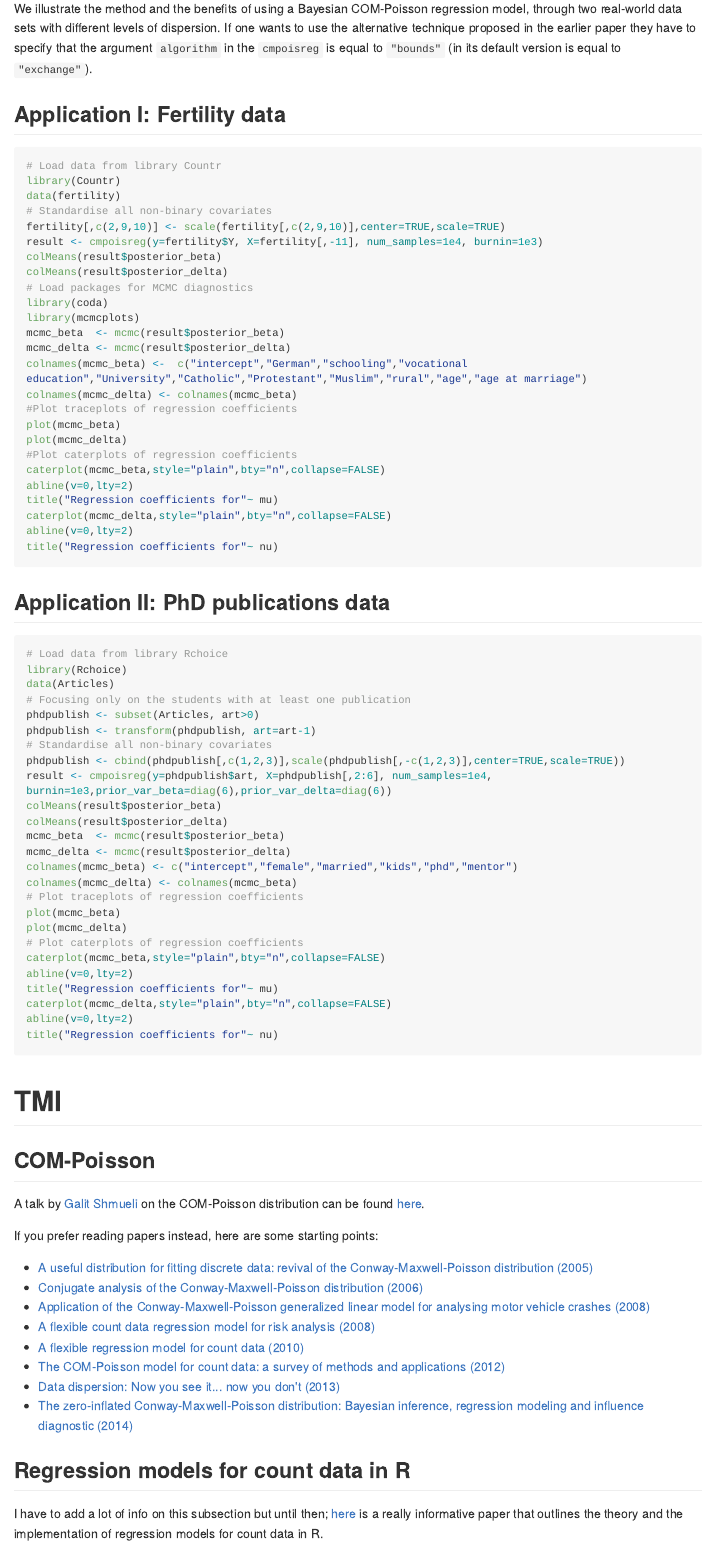
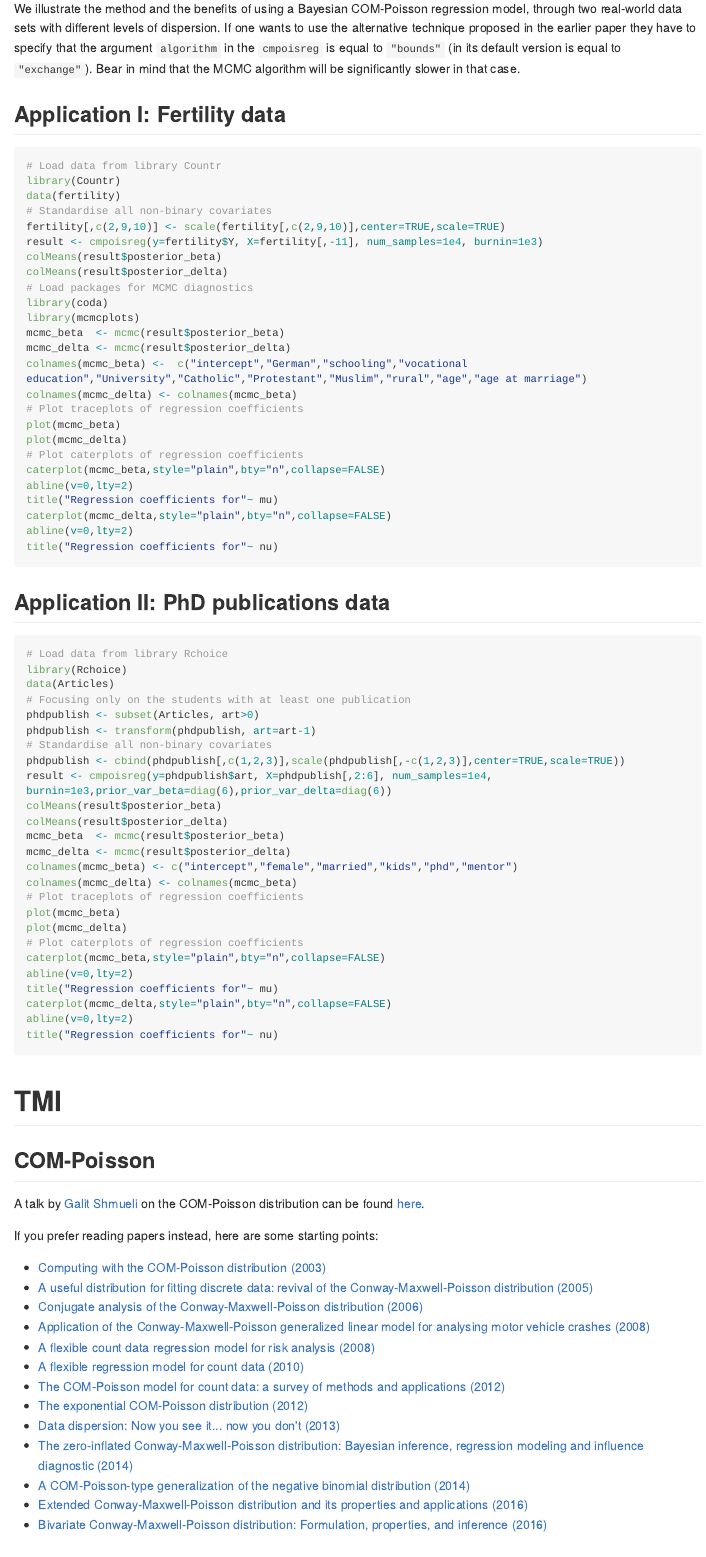
Before and after one commit to cchanialidis/combayes, an R Markdown document (README.Rmd): the page in a window 1100 px wide, from 2050 px down. The pictures show the output file README.md that the author committed with the source, drawn offline in the style of GitHub; long lines of code are wrapped.

Commit message:
Adding papers on Bibliography

```diff
--- a/README.Rmd
+++ b/README.Rmd
@@ -113,7 +113,7 @@ COM-Poisson regression model
 
 
 
-We illustrate the method and the benefits of using a Bayesian COM-Poisson regression model, through two real-world data sets with different levels of dispersion. If one wants to use the alternative technique proposed in the earlier paper they have to specify that the argument `algorithm` in the `cmpoisreg` is equal to `"bounds"` (in its default version is equal to `"exchange"`).
+We illustrate the method and the benefits of using a Bayesian COM-Poisson regression model, through two real-world data sets with different levels of dispersion. If one wants to use the alternative technique proposed in the earlier paper they have to specify that the argument `algorithm` in the `cmpoisreg` is equal to `"bounds"` (in its default version is equal to `"exchange"`). Bear in mind that the MCMC algorithm will be significantly slower in that case.
 
 
 
@@ -190,14 +190,19 @@ A talk by [Galit Shmueli](http://www.galitshmueli.com/) on the COM-Poisson distr
 
 If you prefer reading papers instead, here are some starting points:
 
+* [Computing with the COM-Poisson distribution (2003)](http://www.stat.cmu.edu/tr/tr776/tr776.pdf)
 * [A useful distribution for fitting discrete data: revival of the Conway-Maxwell-Poisson distribution (2005)](https://pdfs.semanticscholar.org/87b8/5cfea2b894966a3600eb8495b840c3c1b2de.pdf)
 * [Conjugate analysis of the Conway-Maxwell-Poisson distribution (2006)](http://projecteuclid.org/download/pdf_1/euclid.ba/1340371067)
 * [Application of the Conway-Maxwell-Poisson generalized linear model for analysing motor vehicle crashes (2008)](http://www.sciencedirect.com/science/article/pii/S0001457507002163)
 * [A flexible count data regression model for risk analysis (2008)](http://onlinelibrary.wiley.com/doi/10.1111/j.1539-6924.2008.01014.x/full)
 * [A flexible regression model for count data (2010)](https://arxiv.org/abs/1011.2077)
 * [The COM-Poisson model for count data: a survey of methods and applications (2012)](http://faculty.georgetown.edu/kfs7/MY%20PUBLICATIONS/COMPoissonModelForCountDataWithDiscussion.pdf)
+* [The exponential COM-Poisson distribution (2012)](https://link.springer.com/article/10.1007/s00362-011-0370-9)
 * [Data dispersion: Now you see it... now you don't (2013)](http://www.tandfonline.com/doi/abs/10.1080/03610926.2011.621575)
 * [The zero-inflated Conway-Maxwell-Poisson distribution: Bayesian inference, regression modeling and influence diagnostic (2014)](http://www.sciencedirect.com/science/article/pii/S1572312714000148)
+* [A COM-Poisson-type generalization of the negative binomial distribution (2014)](http://www.tandfonline.com/doi/abs/10.1080/03610926.2014.917184?journalCode=lsta20)
+* [Extended Conway-Maxwell-Poisson distribution and its properties and applications (2016)](https://jsdajournal.springeropen.com/articles/10.1186/s40488-016-0044-1)
+* [Bivariate Conway-Maxwell-Poisson distribution: Formulation, properties, and inference (2016)](http://www.sciencedirect.com/science/article/pii/S0047259X16300215)
 
 Regression models for count data in R
 --------------------------------------
```
Also changed, not shown: README.md, README.Rmd (4 more changed lines).
